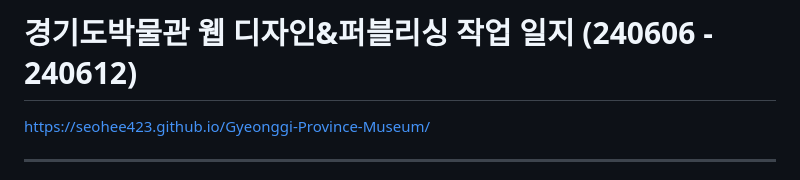
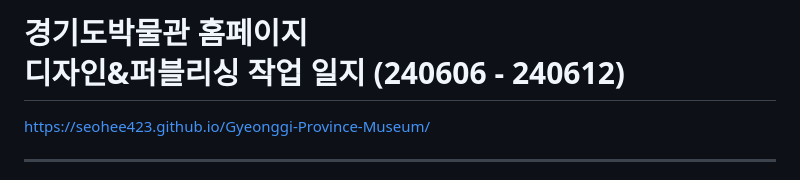
Before and after one commit to seohee423/Gyeonggi-Province-Museum, a Markdown page: README.md, the part around the change. Drawn GitHub-style.

Commit message:
작업일지 수정

```diff
--- a/README.md
+++ b/README.md
@@ -1,4 +1,4 @@
-# 경기도박물관 웹 디자인&퍼블리싱 작업 일지 (240606 - 240612)
+# 경기도박물관 홈페이지<br>디자인&퍼블리싱 작업 일지 (240606 - 240612)
 https://seohee423.github.io/Gyeonggi-Province-Museum/
 
 ----
```
